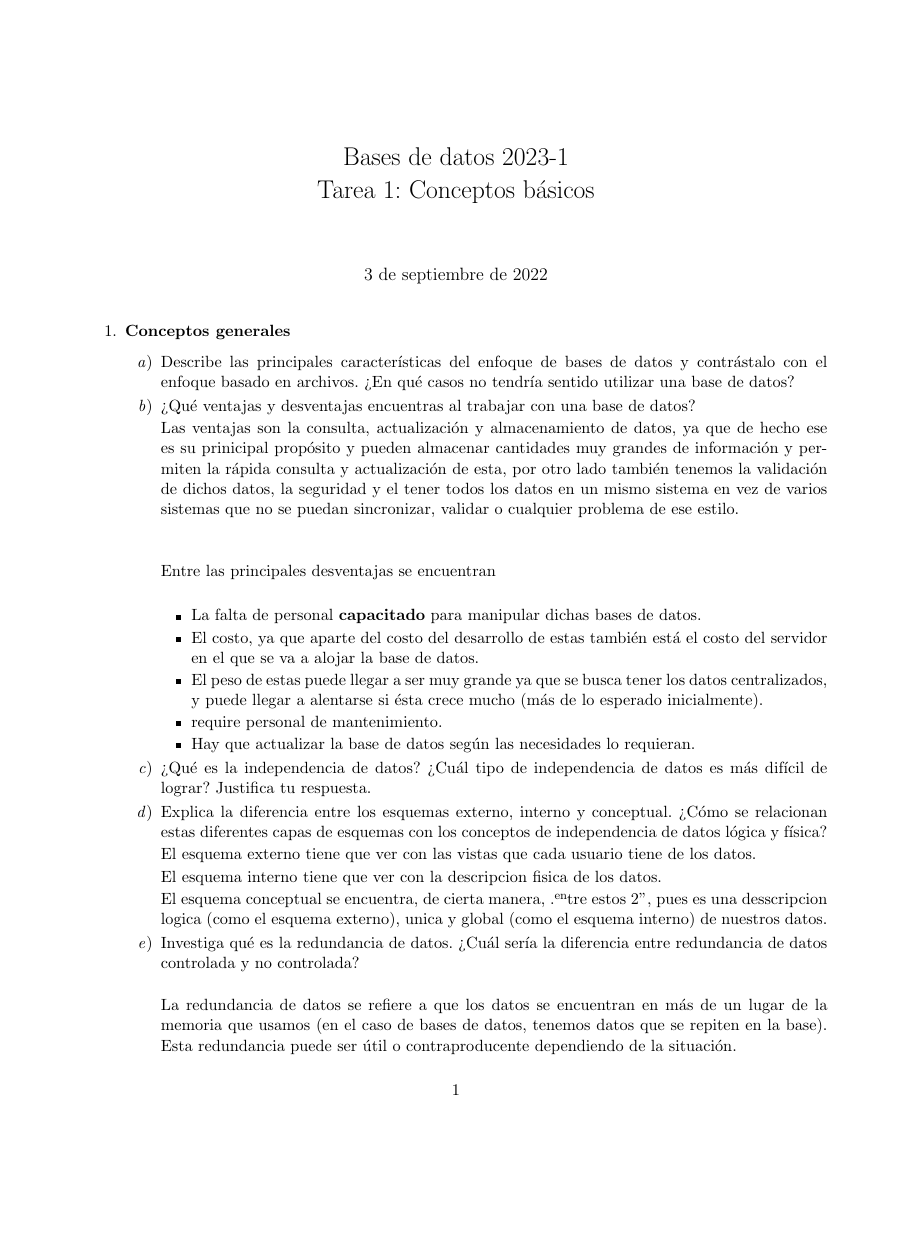
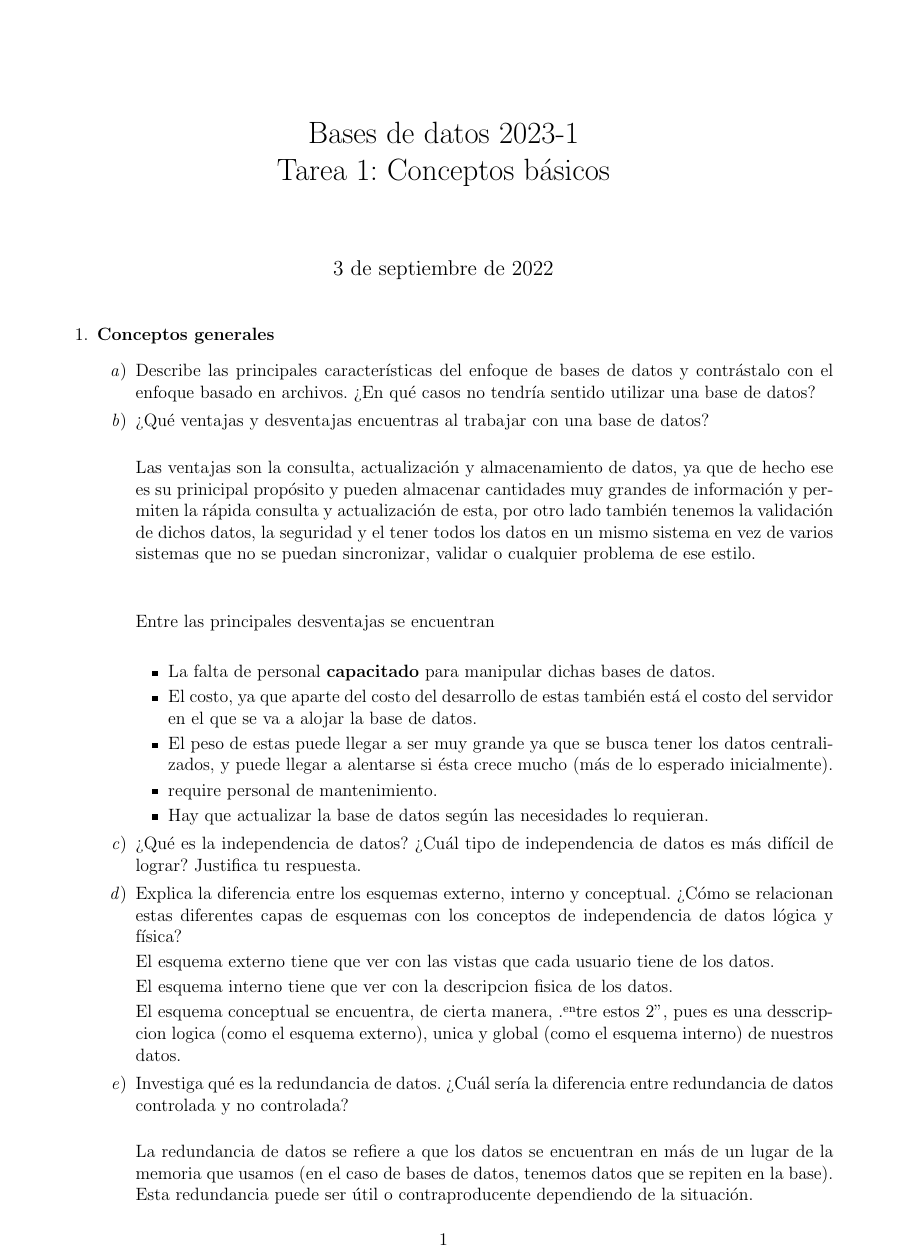
Before and after one commit to frgaray/FBD-2023-1, a LaTeX problem sheet (Tarea01/tarea1.tex): page 1 of 4, the shorter picture padded with empty space. Compiled offline with pdfLaTeX.

Commit message:
Update tarea1.tex

```diff
--- a/Tarea01/tarea1.tex
+++ b/Tarea01/tarea1.tex
@@ -1,12 +1,12 @@
-\documentclass[11pt,letterpaper]{article}
-\usepackage[margin=2cm,includefoot]{geometry}
+\documentclass[12pt,a4paper]{article}
+\usepackage[utf8]{inputenc}
 \usepackage[spanish]{babel}
+\usepackage[margin=0.5in, top=0.5in, bottom=0.5in]{geometry}
 \usepackage{amsmath}
-
-\usepackage{graphicx}
-\usepackage{hyperref}
+\usepackage{amsfonts}
 \usepackage{amssymb}
-\usepackage{float}
+\usepackage[shortlabels]{enumitem}
+\newcommand{\p}{\phantom{......}}
 
 \title{Bases de datos 2023-1\\
 Tarea 1: Conceptos básicos}
@@ -19,7 +19,7 @@ Tarea 1: Conceptos básicos}
 			\item Describe las principales características del enfoque de bases de datos y contrástalo con el enfoque
 				basado en archivos. ¿En qué casos no tendría sentido utilizar una base de datos?
 
-			\item ¿Qué ventajas y desventajas encuentras al trabajar con una base de datos?
+			\item ¿Qué ventajas y desventajas encuentras al trabajar con una base de datos?\\
 
                         	Las ventajas son la consulta, actualización y almacenamiento de datos, ya que de hecho ese es su prinicipal propósito y 			        pueden almacenar cantidades muy grandes de información y permiten la rápida consulta y actualización de esta, por otro                                   lado también tenemos la validación de dichos datos, la seguridad y el tener todos los datos en un mismo sistema en vez                                   de varios sistemas que no se puedan sincronizar, validar o cualquier problema de ese estilo.\\ \\
 
```
